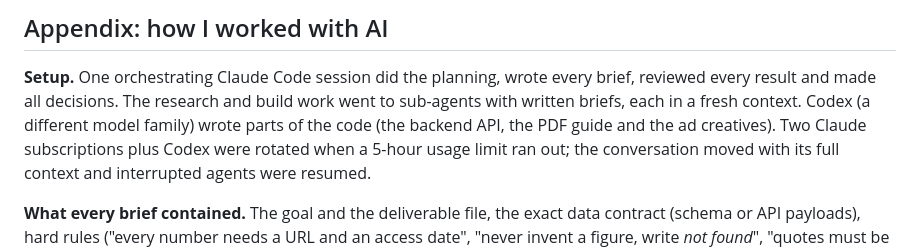
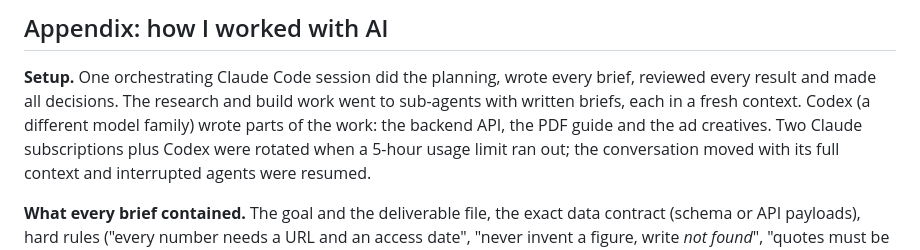
Before and after one commit to alexxkra777/etf-dvojcata, a Markdown page: README.md, the part around the change. Drawn GitHub-style.

Commit message:
Tidy README wording

```diff
--- a/README.md
+++ b/README.md
@@ -131,9 +131,8 @@ See [the section at the end](#appendix-how-i-worked-with-ai).
 
 **Setup.** One orchestrating Claude Code session did the planning, wrote every brief, reviewed
 every result and made all decisions. The research and build work went to sub-agents with written
-briefs, each in a fresh context. Codex (a different model family) wrote parts of the code (the backend API, the PDF guide and the ad
-creatives). Two Claude
-subscriptions plus Codex were rotated when a 5-hour usage limit ran out; the conversation moved with
+briefs, each in a fresh context. Codex (a different model family) wrote parts of the work: the
+backend API, the PDF guide and the ad creatives. Two Claude subscriptions plus Codex were rotated when a 5-hour usage limit ran out; the conversation moved with
 its full context and interrupted agents were resumed.
 
 **What every brief contained.** The goal and the deliverable file, the exact data contract (schema
```
